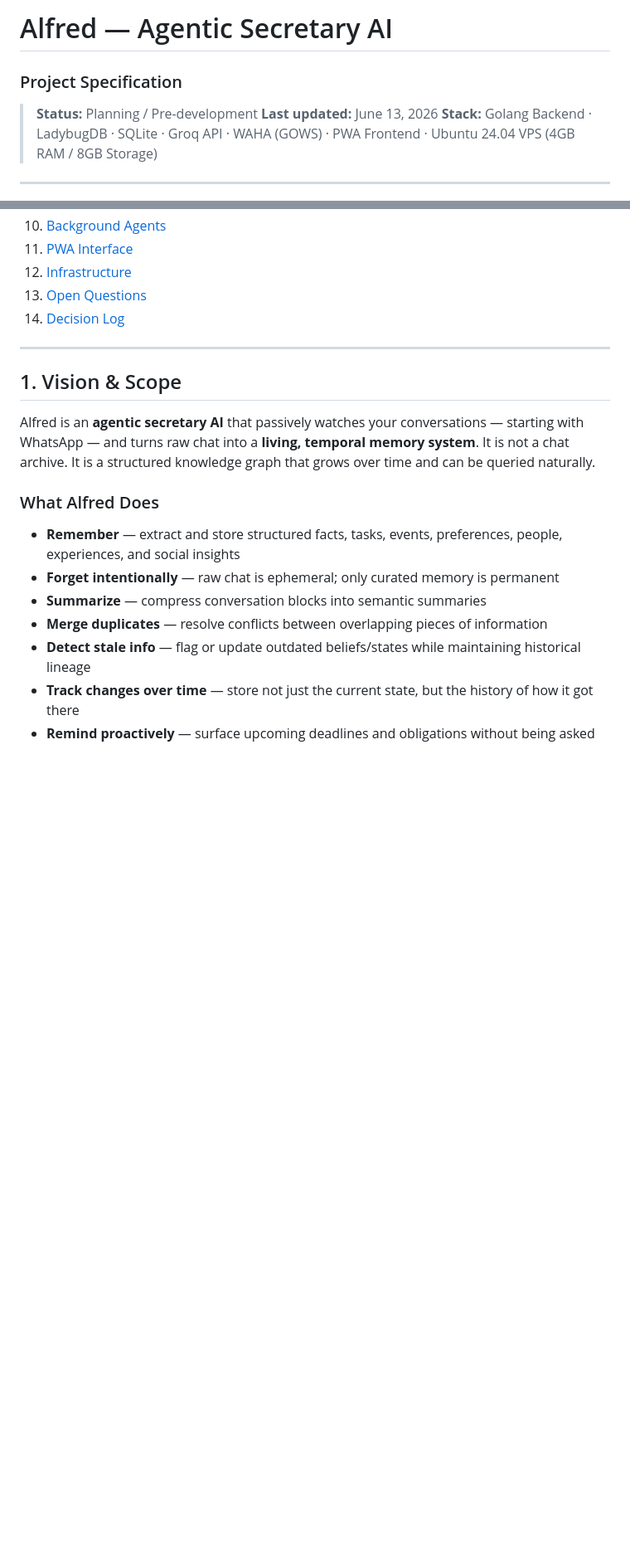
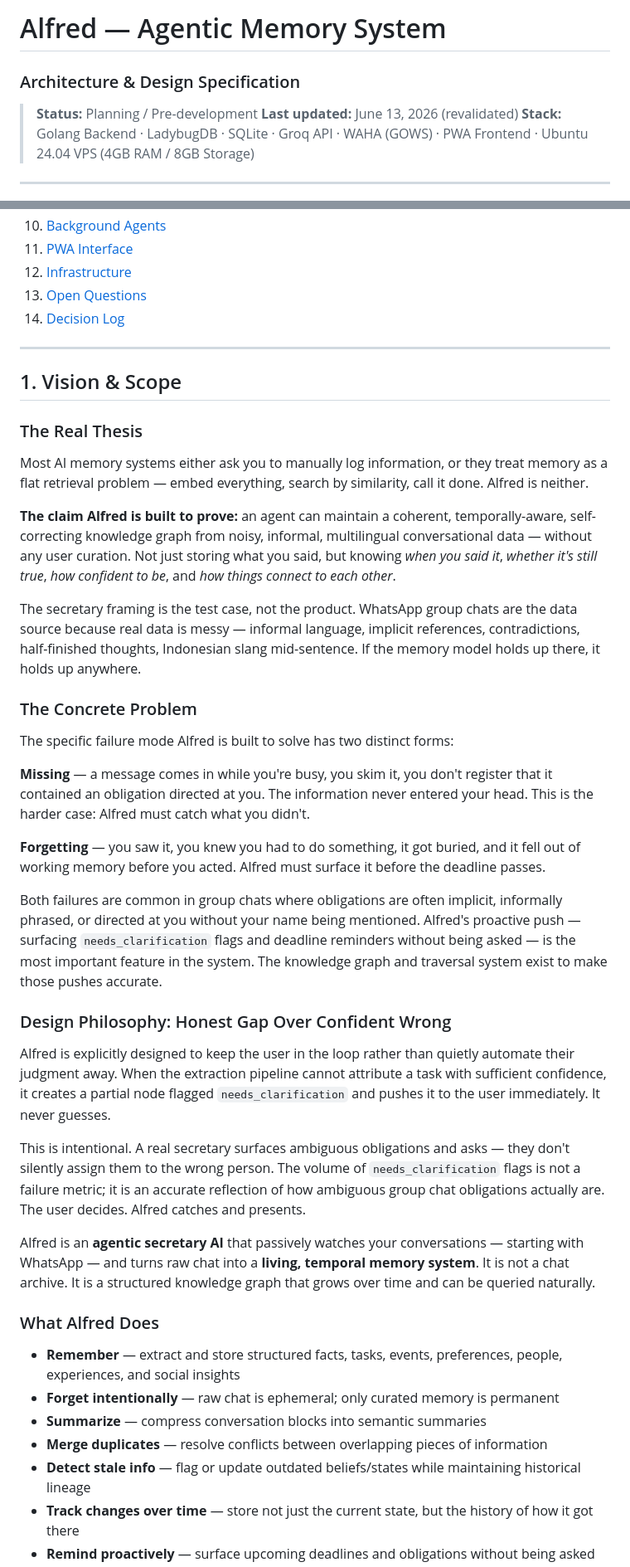
Before and after one commit to gimigkk/Alfred-Memory, a Markdown page: Alfred.md, 2 parts joined by grey strips. Shown at 83% size. Rendered like a GitHub page; blank space fills up the shorter version.

Commit message:
Update project title and specification details; enhance vision and scope sections to clarify Alfred's purpose and design philosophy.

```diff
--- a/Alfred.md
+++ b/Alfred.md
@@ -1,8 +1,8 @@
-# Alfred — Agentic Secretary AI
-### Project Specification
+# Alfred — Agentic Memory System
+### Architecture & Design Specification
 
 > **Status:** Planning / Pre-development
-> **Last updated:** June 13, 2026
+> **Last updated:** June 13, 2026 (revalidated)
 > **Stack:** Golang Backend · LadybugDB · SQLite · Groq API · WAHA (GOWS) · PWA Frontend · Ubuntu 24.04 VPS (4GB RAM / 8GB Storage)
 
 ---
@@ -28,6 +28,30 @@
 
 ## 1. Vision & Scope
 
+### The Real Thesis
+
+Most AI memory systems either ask you to manually log information, or they treat memory as a flat retrieval problem — embed everything, search by similarity, call it done. Alfred is neither.
+
+**The claim Alfred is built to prove:** an agent can maintain a coherent, temporally-aware, self-correcting knowledge graph from noisy, informal, multilingual conversational data — without any user curation. Not just storing what you said, but knowing *when you said it*, *whether it's still true*, *how confident to be*, and *how things connect to each other*.
+
+The secretary framing is the test case, not the product. WhatsApp group chats are the data source because real data is messy — informal language, implicit references, contradictions, half-finished thoughts, Indonesian slang mid-sentence. If the memory model holds up there, it holds up anywhere.
+
+### The Concrete Problem
+
+The specific failure mode Alfred is built to solve has two distinct forms:
+
+**Missing** — a message comes in while you're busy, you skim it, you don't register that it contained an obligation directed at you. The information never entered your head. This is the harder case: Alfred must catch what you didn't.
+
+**Forgetting** — you saw it, you knew you had to do something, it got buried, and it fell out of working memory before you acted. Alfred must surface it before the deadline passes.
+
+Both failures are common in group chats where obligations are often implicit, informally phrased, or directed at you without your name being mentioned. Alfred's proactive push — surfacing `needs_clarification` flags and deadline reminders without being asked — is the most important feature in the system. The knowledge graph and traversal system exist to make those pushes accurate.
+
+### Design Philosophy: Honest Gap Over Confident Wrong
+
+Alfred is explicitly designed to keep the user in the loop rather than quietly automate their judgment away. When the extraction pipeline cannot attribute a task with sufficient confidence, it creates a partial node flagged `needs_clarification` and pushes it to the user immediately. It never guesses.
+
+This is intentional. A real secretary surfaces ambiguous obligations and asks — they don't silently assign them to the wrong person. The volume of `needs_clarification` flags is not a failure metric; it is an accurate reflection of how ambiguous group chat obligations actually are. The user decides. Alfred catches and presents.
+
 Alfred is an **agentic secretary AI** that passively watches your conversations — starting with WhatsApp — and turns raw chat into a **living, temporal memory system**. It is not a chat archive. It is a structured knowledge graph that grows over time and can be queried naturally.
 
 ### What Alfred Does
```
Also changed, not shown: other parts of Alfred.md (+43 -43 lines).
